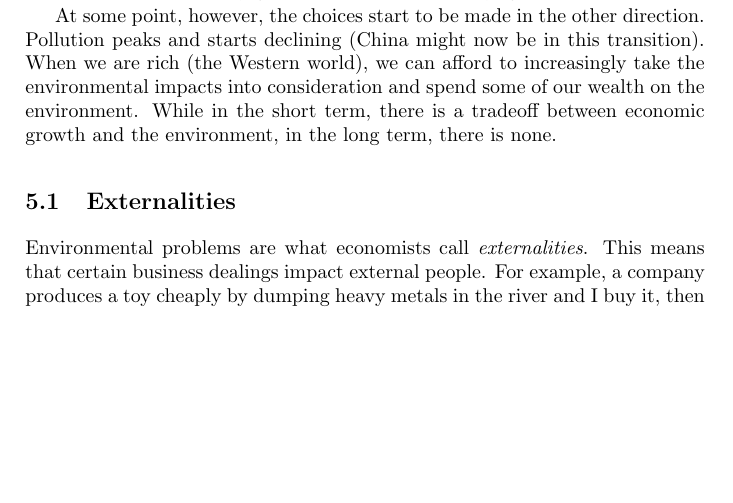
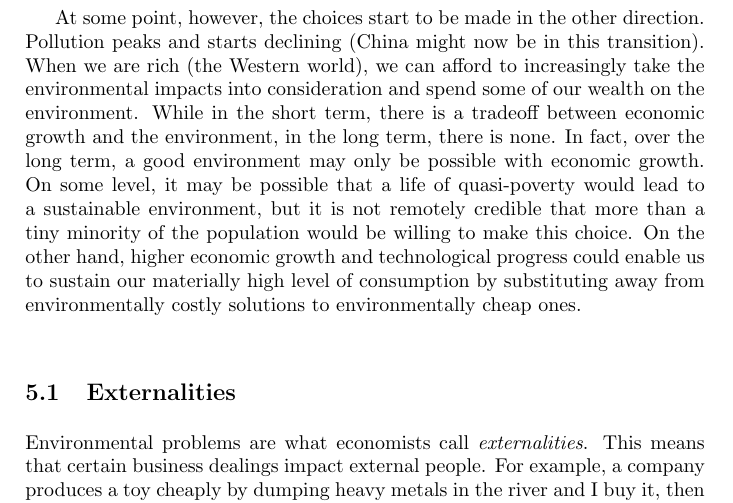
Before and after one commit to luispedro/libertarian-welfare, a LaTeX thesis (book/libertarian-welfare.tex, which reads book/environment.tex): part of page 24 of 43, cut so that both start at the same text, the shorter picture padded with empty space. Compiled offline with pdfLaTeX.

Commit message:
TXT Poverty is not a desired option

```diff
--- a/book/environment.tex
+++ b/book/environment.tex
@@ -60,7 +60,14 @@ Pollution peaks and starts declining (China might now be in this transition).
 When we are rich (the Western world), we can afford to increasingly take the
 environmental impacts into consideration and spend some of our wealth on the
 environment.  While in the short term, there is a tradeoff between economic
-growth and the environment, in the long term, there is none.
+growth and the environment, in the long term, there is none. In fact, over the
+long term, a good environment may only be possible with economic growth. On
+some level, it may be possible that a life of quasi-poverty would lead to a
+sustainable environment, but it is not remotely credible that more than a tiny
+minority of the population would be willing to make this choice. On the other
+hand, higher economic growth and technological progress could enable us to
+sustain our materially high level of consumption by substituting away from
+environmentally costly solutions to environmentally cheap ones.
 
 \section{Externalities}
 
```
